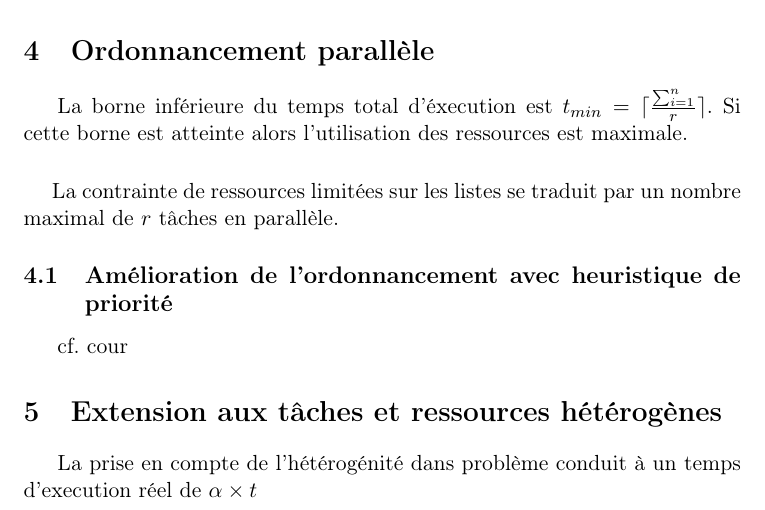
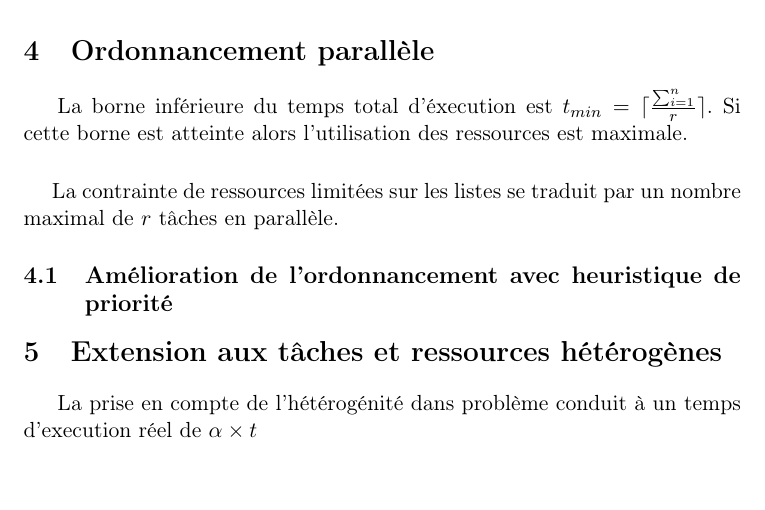
Before and after one commit to sligoo/TheorieDesGraphes, a LaTeX document (Projet/rapport.tex): part of page 5 of 5, cut so that both start at the same text, the shorter picture padded with empty space. Compiled offline with pdfLaTeX.

Commit message:
Modif rapport

```diff
--- a/Projet/rapport.tex
+++ b/Projet/rapport.tex
@@ -122,7 +122,7 @@ La borne inférieure du temps total d'éxecution est $t_{min}=\lceil \frac{\sum_
 La contrainte de ressources limitées sur les listes se traduit par un nombre maximal de $r$ tâches en parallèle.
 
 \subsection{Amélioration de l'ordonnancement avec heuristique de priorité}
-cf. cour
+
 
 \section{Extension aux tâches et ressources hétérogènes}
 La prise en compte de l'hétérogénité dans problème conduit à un temps d'execution réel de $\alpha \times t$
```
Also changed, not shown: Projet/rapport.pdf.
